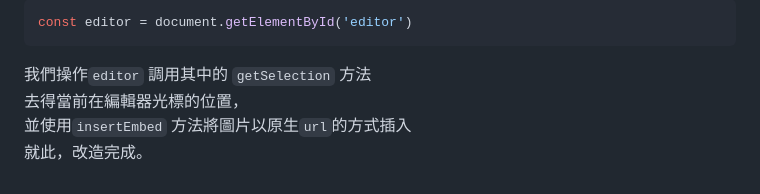
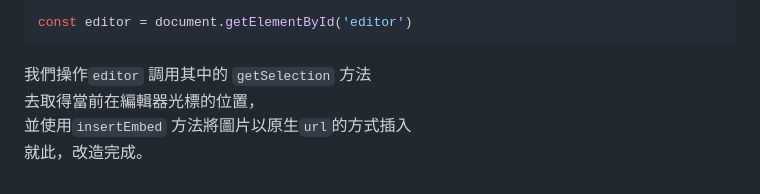
Before and after one commit to weicheng000/quill-handler-image-upload, a Markdown page: readme.md, the part around the change. Drawn GitHub-style.

`````diff
--- a/readme.md
+++ b/readme.md
@@ -92,6 +92,6 @@ const insertImage = function (url) {
 const editor = document.getElementById('editor')
 ````
 我們操作`editor` 調用其中的 `getSelection` 方法
-去得當前在編輯器光標的位置，
+去取得當前在編輯器光標的位置，
 並使用`insertEmbed` 方法將圖片以原生`url`的方式插入
 就此，改造完成。
`````
